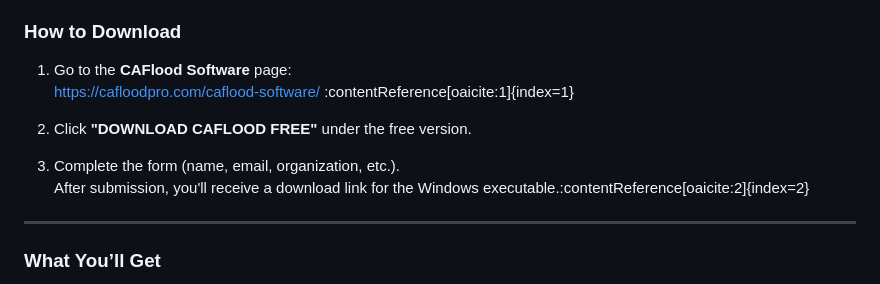
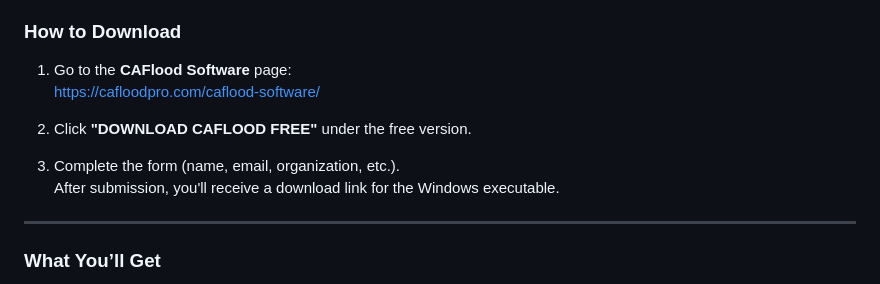
Before and after one commit to marcosrbenso/cafloodr, a Markdown page: README.md, the part around the change. Drawn GitHub-style.

```diff
--- a/README.md
+++ b/README.md
@@ -36,12 +36,12 @@ To use **`cafloodr`**, you need the standalone **CAFlood** binary (Windows):
 ### How to Download
 
 1. Go to the **CAFlood Software** page:
-   [https://cafloodpro.com/caflood-software/](https://cafloodpro.com/caflood-software/) :contentReference[oaicite:1]{index=1}
+   [https://cafloodpro.com/caflood-software/](https://cafloodpro.com/caflood-software/)
 
 2. Click **"DOWNLOAD CAFLOOD FREE"** under the free version.
 
 3. Complete the form (name, email, organization, etc.).
-   After submission, you'll receive a download link for the Windows executable.:contentReference[oaicite:2]{index=2}
+   After submission, you'll receive a download link for the Windows executable.
 
 ---
 
```
